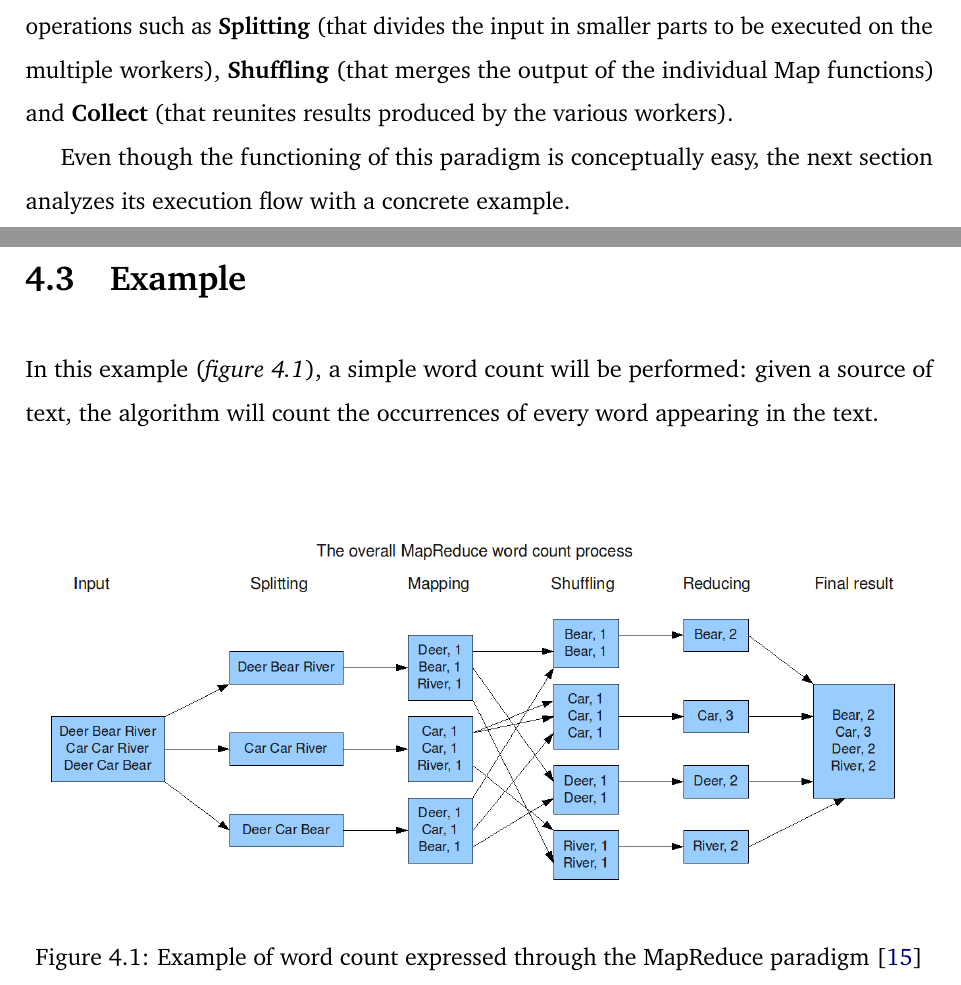
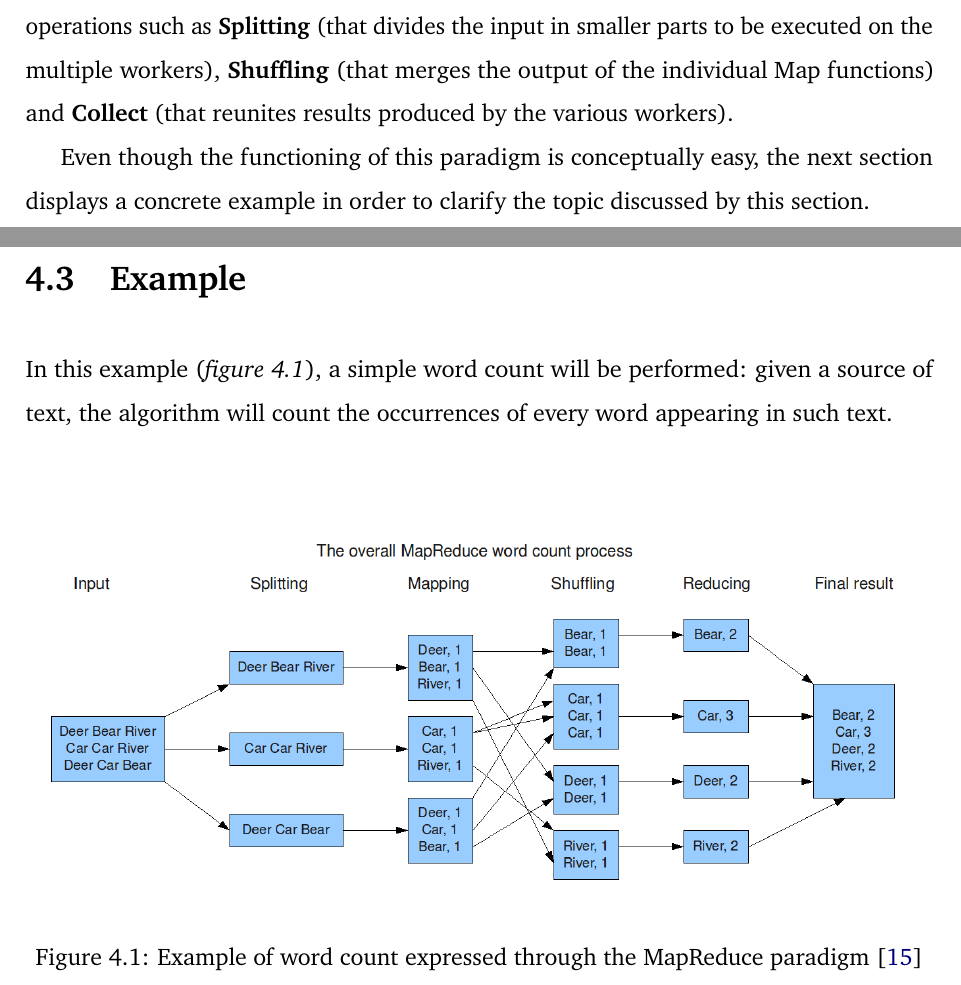
Before and after one commit to Tale152/master-thesis, a LaTeX thesis (main.tex, which reads document/chapters/chapter_4/sections/2_programming_model.tex, document/chapters/chapter_4/sections/3_example.tex): two parts of pages 50 and 51 of 54, joined at a grey line, cut so that both start at the same text. Compiled offline with pdfLaTeX.

Commit message:
minor revisions in 4.2 and 4.3

```diff
--- a/document/chapters/chapter_4/sections/2_programming_model.tex
+++ b/document/chapters/chapter_4/sections/2_programming_model.tex
@@ -10,4 +10,4 @@ The Map and Reduce functions are \textbf{written by the user} but in the backgro
 \end{itemize}
 A programmer that implements a computation following this paradigm does not need to provide anything else but, \textbf{behind the scenes}, the framework performs additional operations such as \textbf{Splitting} (that divides the input in smaller parts to be executed on the multiple workers), \textbf{Shuffling} (that merges the output of the individual Map functions) and \textbf{Collect} (that reunites results produced by the various workers).
 
-Even though the functioning of this paradigm is conceptually easy, the next section analyzes its execution flow with a concrete example.
+Even though the functioning of this paradigm is conceptually easy, the next section displays a concrete example in order to clarify the topic discussed by this section.
--- a/document/chapters/chapter_4/sections/3_example.tex
+++ b/document/chapters/chapter_4/sections/3_example.tex
@@ -1,5 +1,5 @@
 \section{Example}
-In this example (\textit{figure \ref{fig:mapreduce_example}}), a simple word count will be performed: given a source of text, the algorithm will count the occurrences of every word appearing in the text.
+In this example (\textit{figure \ref{fig:mapreduce_example}}), a simple word count will be performed: given a source of text, the algorithm will count the occurrences of every word appearing in such text.
 
 \begin{figure}[H]
     \centering
```
